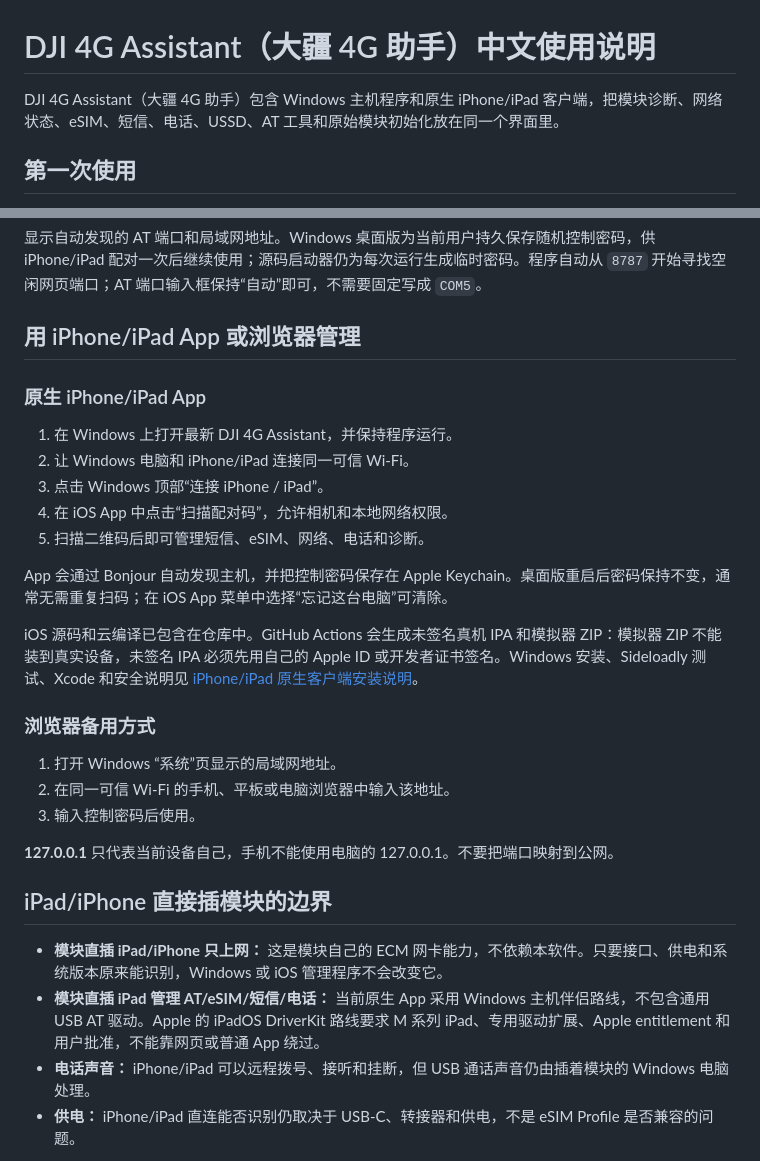
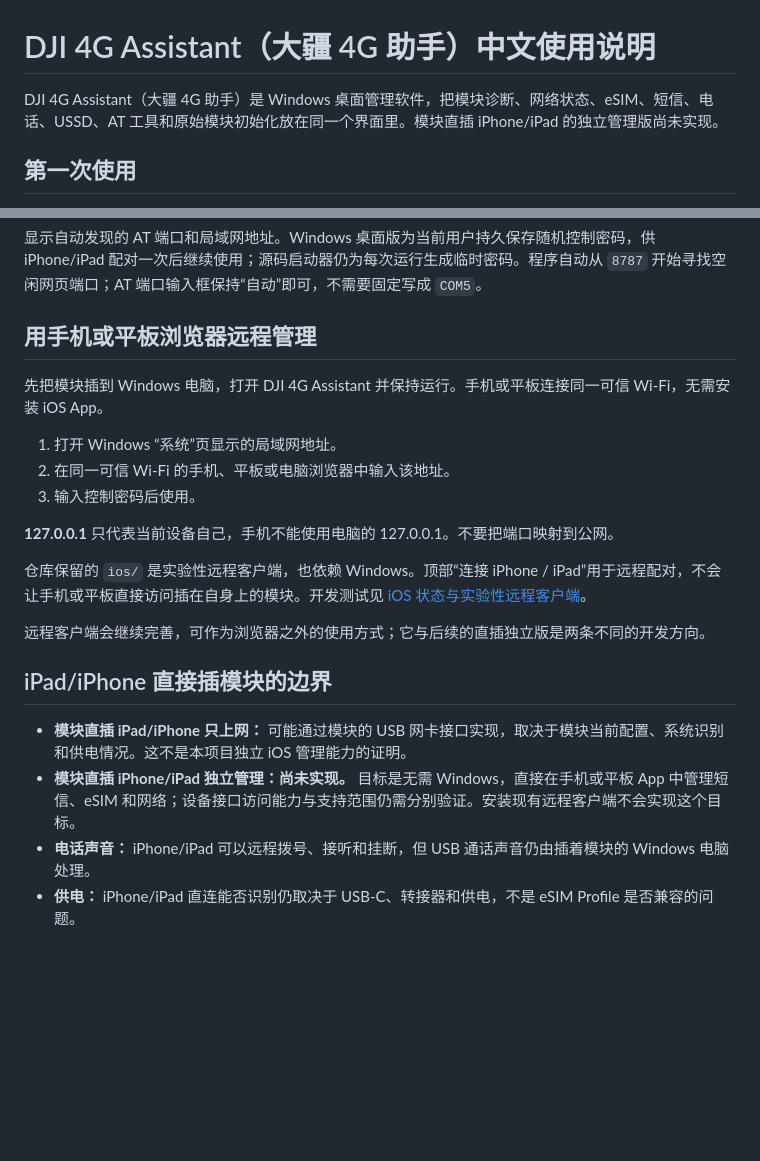
Before and after one commit to Northfish0311/DJI-4G-Assistant, a Markdown page: docs/使用说明.md, 2 parts joined by grey strips. Drawn GitHub-style; blank space fills up the shorter version.

```diff
--- a/docs/使用说明.md
+++ b/docs/使用说明.md
@@ -1,6 +1,6 @@
 # DJI 4G Assistant（大疆 4G 助手）中文使用说明
 
-DJI 4G Assistant（大疆 4G 助手）包含 Windows 主机程序和原生 iPhone/iPad 客户端，把模块诊断、网络状态、eSIM、短信、电话、USSD、AT 工具和原始模块初始化放在同一个界面里。
+DJI 4G Assistant（大疆 4G 助手）是 Windows 桌面管理软件，把模块诊断、网络状态、eSIM、短信、电话、USSD、AT 工具和原始模块初始化放在同一个界面里。模块直插 iPhone/iPad 的独立管理版尚未实现。
 
 ## 第一次使用
 
@@ -194,21 +194,9 @@ DJI 4G Assistant（大疆 4G 助手）包含 Windows 主机程序和原生 iPhon
 ### 系统
 显示自动发现的 AT 端口和局域网地址。Windows 桌面版为当前用户持久保存随机控制密码，供 iPhone/iPad 配对一次后继续使用；源码启动器仍为每次运行生成临时密码。程序自动从 `8787` 开始寻找空闲网页端口；AT 端口输入框保持“自动”即可，不需要固定写成 `COM5`。
 
-## 用 iPhone/iPad App 或浏览器管理
+## 用手机或平板浏览器远程管理
 
-### 原生 iPhone/iPad App
-
-1. 在 Windows 上打开最新 DJI 4G Assistant，并保持程序运行。
-2. 让 Windows 电脑和 iPhone/iPad 连接同一可信 Wi-Fi。
-3. 点击 Windows 顶部“连接 iPhone / iPad”。
-4. 在 iOS App 中点击“扫描配对码”，允许相机和本地网络权限。
-5. 扫描二维码后即可管理短信、eSIM、网络、电话和诊断。
-
-App 会通过 Bonjour 自动发现主机，并把控制密码保存在 Apple Keychain。桌面版重启后密码保持不变，通常无需重复扫码；在 iOS App 菜单中选择“忘记这台电脑”可清除。
-
-iOS 源码和云编译已包含在仓库中。GitHub Actions 会生成未签名真机 IPA 和模拟器 ZIP：模拟器 ZIP 不能装到真实设备，未签名 IPA 必须先用自己的 Apple ID 或开发者证书签名。Windows 安装、Sideloadly 测试、Xcode 和安全说明见 [iPhone/iPad 原生客户端安装说明](iOS安装说明.md)。
-
-### 浏览器备用方式
+先把模块插到 Windows 电脑，打开 DJI 4G Assistant 并保持运行。手机或平板连接同一可信 Wi-Fi，无需安装 iOS App。
 
 1. 打开 Windows “系统”页显示的局域网地址。
 2. 在同一可信 Wi-Fi 的手机、平板或电脑浏览器中输入该地址。
@@ -216,10 +204,14 @@ iOS 源码和云编译已包含在仓库中。GitHub Actions 会生成未签名
 
 **127.0.0.1** 只代表当前设备自己，手机不能使用电脑的 127.0.0.1。不要把端口映射到公网。
 
+仓库保留的 `ios/` 是实验性远程客户端，也依赖 Windows。顶部“连接 iPhone / iPad”用于远程配对，不会让手机或平板直接访问插在自身上的模块。开发测试见 [iOS 状态与实验性远程客户端](iOS安装说明.md)。
+
+远程客户端会继续完善，可作为浏览器之外的使用方式；它与后续的直插独立版是两条不同的开发方向。
+
 ## iPad/iPhone 直接插模块的边界
 
-- **模块直插 iPad/iPhone 只上网：** 这是模块自己的 ECM 网卡能力，不依赖本软件。只要接口、供电和系统版本原来能识别，Windows 或 iOS 管理程序不会改变它。
-- **模块直插 iPad 管理 AT/eSIM/短信/电话：** 当前原生 App 采用 Windows 主机伴侣路线，不包含通用 USB AT 驱动。Apple 的 iPadOS DriverKit 路线要求 M 系列 iPad、专用驱动扩展、Apple entitlement 和用户批准，不能靠网页或普通 App 绕过。
+- **模块直插 iPad/iPhone 只上网：** 可能通过模块的 USB 网卡接口实现，取决于模块当前配置、系统识别和供电情况。这不是本项目独立 iOS 管理能力的证明。
+- **模块直插 iPhone/iPad 独立管理：尚未实现。** 目标是无需 Windows，直接在手机或平板 App 中管理短信、eSIM 和网络；设备接口访问能力与支持范围仍需分别验证。安装现有远程客户端不会实现这个目标。
 - **电话声音：** iPhone/iPad 可以远程拨号、接听和挂断，但 USB 通话声音仍由插着模块的 Windows 电脑处理。
 - **供电：** iPhone/iPad 直连能否识别仍取决于 USB-C、转接器和供电，不是 eSIM Profile 是否兼容的问题。
 
```
Also changed, not shown: README.md (+21 -14 lines), docs/iOS安装说明.md (+10 -6 lines).
